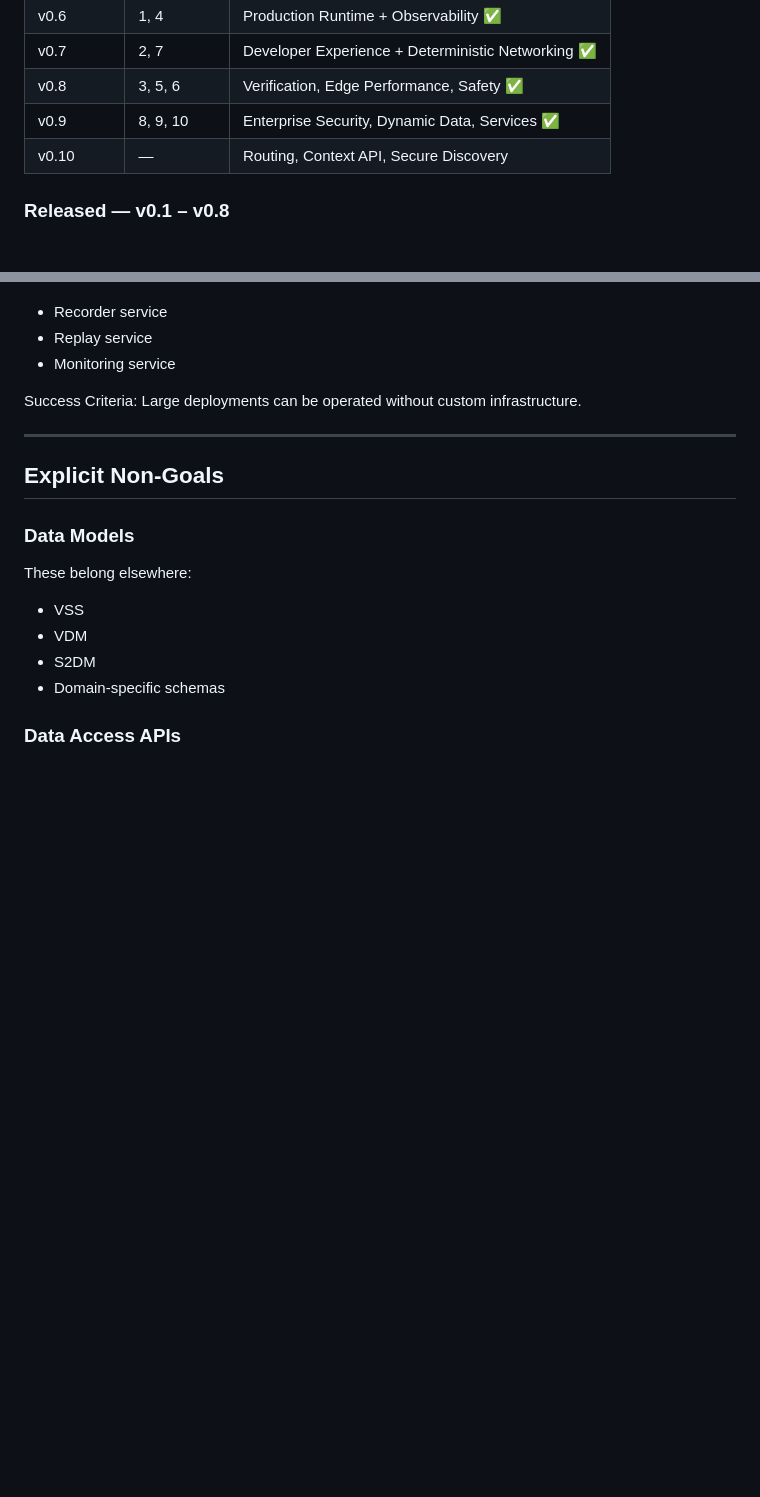
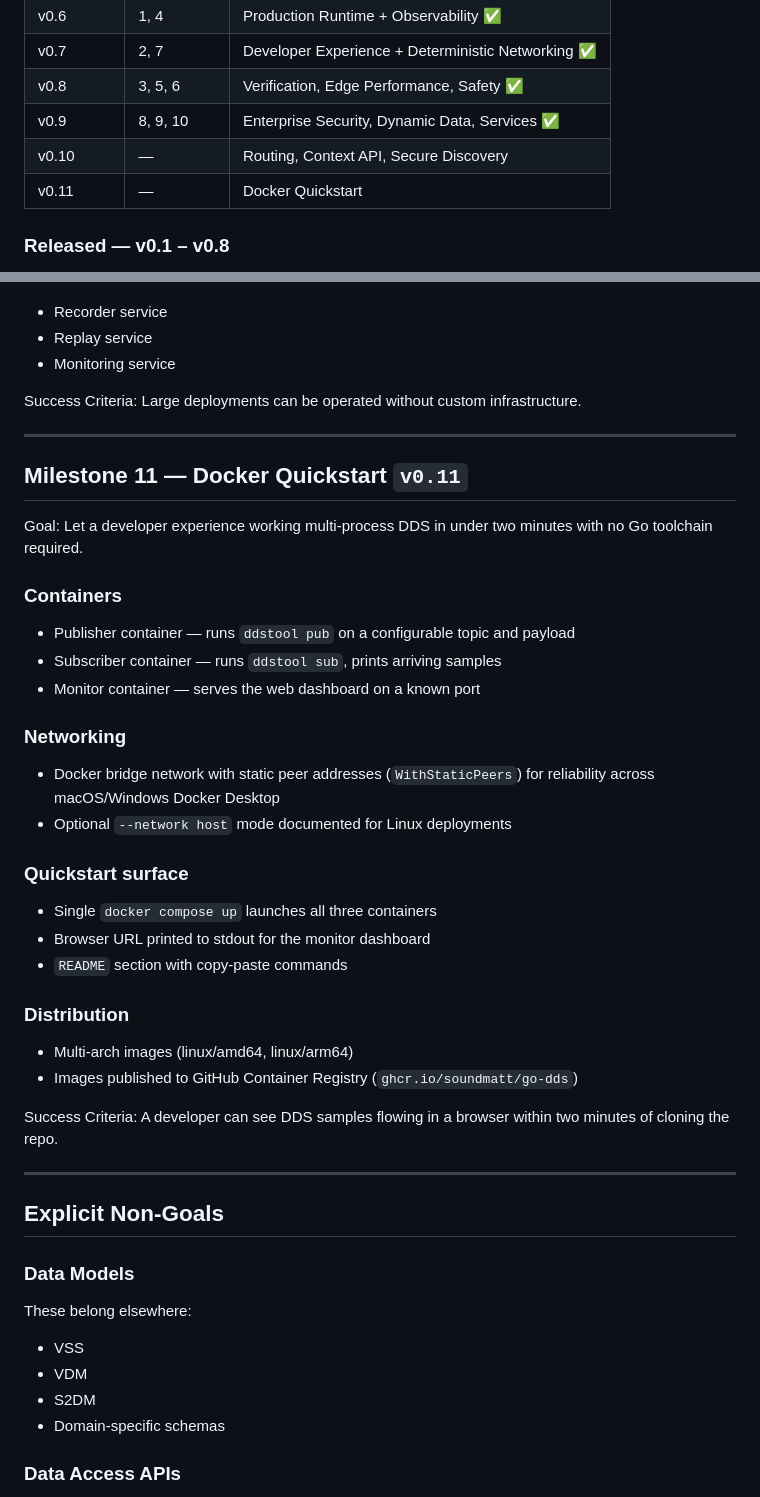
Before and after one commit to SoundMatt/go-DDS, a Markdown page: ROADMAP.md, 2 parts joined by grey strips. Drawn GitHub-style; blank space fills up the shorter version.

Commit message:
docs(roadmap): add Docker Quickstart as v0.11 milestone
Planned: publisher + subscriber + monitor containers, single
docker compose up, multi-arch images on ghcr.io.

Signed-off-by: Matt Jones <matt@jellybaby.com>

Signed-off-by: Matt Jones <47545907+SoundMatt@users.noreply.github.com>

```diff
--- a/ROADMAP.md
+++ b/ROADMAP.md
@@ -47,6 +47,7 @@ API parity does not.
 | v0.8 | 3, 5, 6 | Verification, Edge Performance, Safety ✅ |
 | v0.9 | 8, 9, 10 | Enterprise Security, Dynamic Data, Services ✅ |
 | v0.10 | — | Routing, Context API, Secure Discovery |
+| v0.11 | — | Docker Quickstart |
 
 ### Released — v0.1 – v0.8
 
@@ -447,6 +448,38 @@ Large deployments can be operated without custom infrastructure.
 
 ---
 
+## Milestone 11 — Docker Quickstart `v0.11`
+
+Goal:
+Let a developer experience working multi-process DDS in under two minutes with no Go toolchain required.
+
+### Containers
+
+- Publisher container — runs `ddstool pub` on a configurable topic and payload
+- Subscriber container — runs `ddstool sub`, prints arriving samples
+- Monitor container — serves the web dashboard on a known port
+
+### Networking
+
+- Docker bridge network with static peer addresses (`WithStaticPeers`) for reliability across macOS/Windows Docker Desktop
+- Optional `--network host` mode documented for Linux deployments
+
+### Quickstart surface
+
+- Single `docker compose up` launches all three containers
+- Browser URL printed to stdout for the monitor dashboard
+- `README` section with copy-paste commands
+
+### Distribution
+
+- Multi-arch images (linux/amd64, linux/arm64)
+- Images published to GitHub Container Registry (`ghcr.io/soundmatt/go-dds`)
+
+Success Criteria:
+A developer can see DDS samples flowing in a browser within two minutes of cloning the repo.
+
+---
+
 ## Explicit Non-Goals
 
 ### Data Models
```
